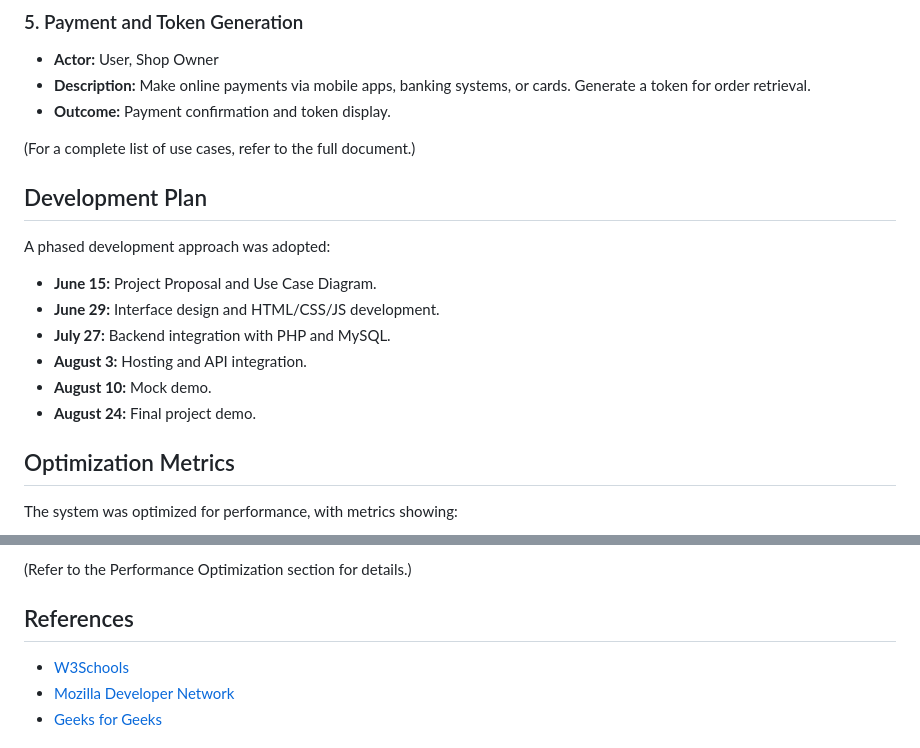
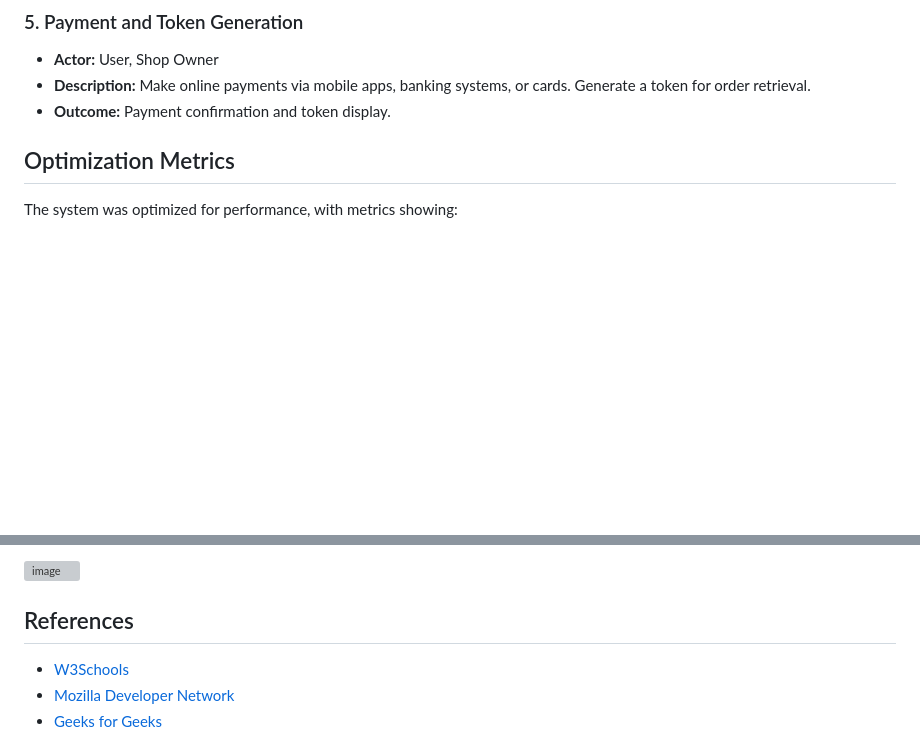
Before and after one commit to SarowarAlam/NSU-E-Canteen, a Markdown page: README.md, 2 parts joined by grey strips. Rendered like a GitHub page; blank space fills up the shorter version; grey boxes are pictures that could not be loaded.

```diff
--- a/README.md
+++ b/README.md
@@ -54,17 +65,6 @@ The system architecture is designed for efficiency and scalability, leveraging t
 - **Description:** Make online payments via mobile apps, banking systems, or cards. Generate a token for order retrieval.
 - **Outcome:** Payment confirmation and token display.
 
-(For a complete list of use cases, refer to the full document.)
-
-## Development Plan
-A phased development approach was adopted:
-- **June 15:** Project Proposal and Use Case Diagram.
-- **June 29:** Interface design and HTML/CSS/JS development.
-- **July 27:** Backend integration with PHP and MySQL.
-- **August 3:** Hosting and API integration.
-- **August 10:** Mock demo.
-- **August 24:** Final project demo.
-
 ## Optimization Metrics
 The system was optimized for performance, with metrics showing:
 - Admin Dashboard: 91% performance.
@@ -73,6 +89,10 @@ The system was optimized for performance, with metrics showing:
 - User Login: 82% performance.
 
-(Refer to the Performance Optimization section for details.)
+![image](https://github.com/user-attachments/assets/8d6494c4-ad07-408f-8d00-1d5743126799)
+
+
+
+
 
 ## References
 - [W3Schools](https://www.w3schools.com/whatis/)
```
Also changed, not shown: other parts of README.md (+28 -1 lines).
